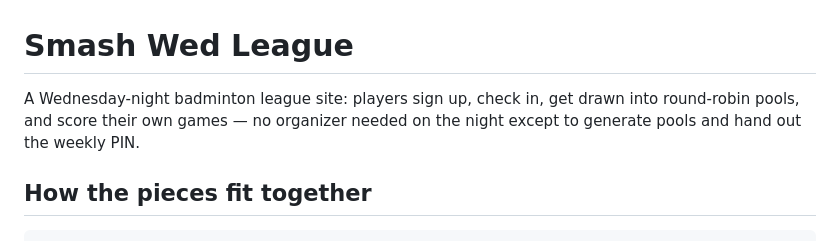
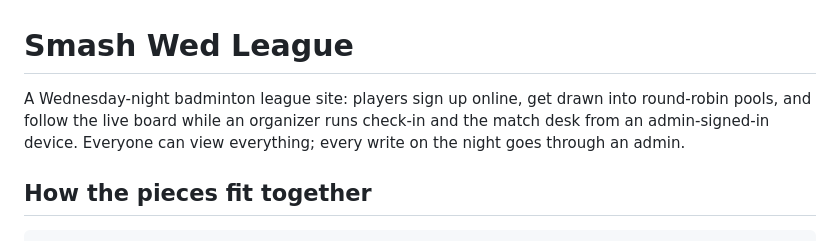
Before and after one commit to cklwong/smash-wed-league, a Markdown page: README.md, the part around one of its changes. Drawn GitHub-style.

```diff
--- a/README.md
+++ b/README.md
@@ -1,8 +1,9 @@
 # Smash Wed League
 
-A Wednesday-night badminton league site: players sign up, check in, get drawn
-into round-robin pools, and score their own games — no organizer needed on
-the night except to generate pools and hand out the weekly PIN.
+A Wednesday-night badminton league site: players sign up online, get drawn
+into round-robin pools, and follow the live board while an organizer runs
+check-in and the match desk from an admin-signed-in device. Everyone can
+view everything; every write on the night goes through an admin.
 
 ## How the pieces fit together
 
```
Also changed, not shown: other parts of README.md (+47 -20 lines).
